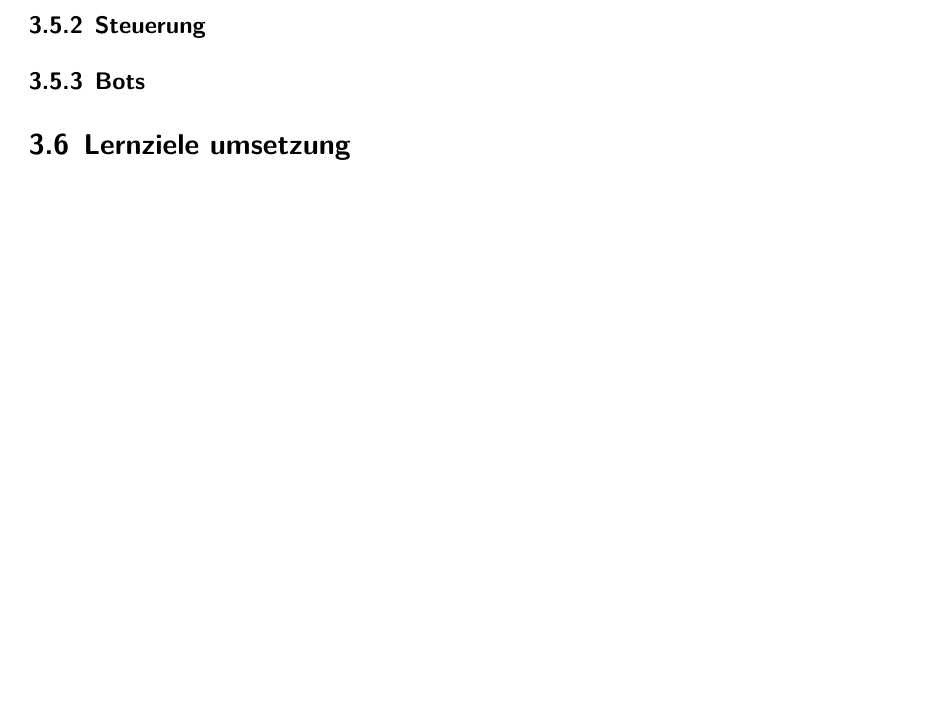
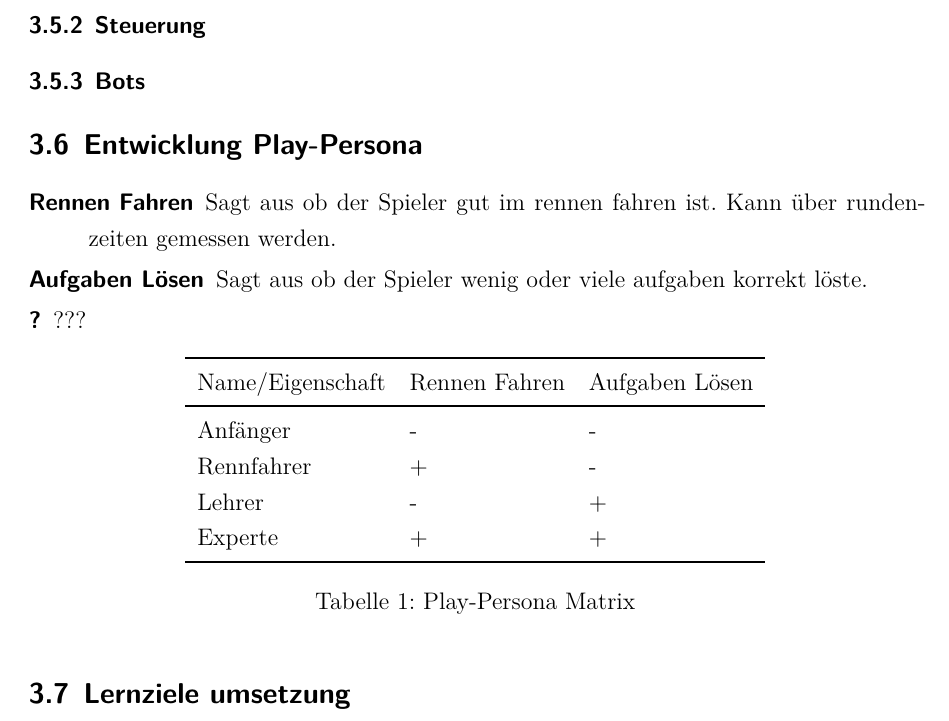
Before and after one commit to dhbwse/the-project, a LaTeX document (dokumentation/dokumentation.tex, which reads dokumentation/konzipierung.tex): part of page 13 of 15, cut so that both start at the same text, the shorter picture padded with empty space. Compiled offline with XeLaTeX; an older LaTeX class or package is replaced by its successor.

Commit message:
konzipierung: play-persona entwicklung init

```diff
--- a/dokumentation/konzipierung.tex
+++ b/dokumentation/konzipierung.tex
@@ -119,5 +119,21 @@ Das folgende Kapitel beschäftigt sich mit der Konzipierung des Spiels ansich. D
 	\subsubsection{Spielregeln}
 	\subsubsection{Steuerung}
 	\subsubsection{Bots}
+\subsection{Entwicklung Play-Persona}
+	\begin{description}
+		\item[Rennen Fahren]{ Sagt aus ob der Spieler gut im rennen fahren ist. Kann über rundenzeiten gemessen werden. }
+		\item[Aufgaben Lösen]{ Sagt aus ob der Spieler wenig oder viele aufgaben korrekt löste. }
+		\item[?]{ ??? }
+	\end{description}
+	\begin{tabl}{l l l}{Play-Persona Matrix}
+		\toprule
+			Name/Eigenschaft & Rennen Fahren & Aufgaben Lösen \\
+		\midrule
+			Anfänger & - & - \\
+			Rennfahrer & + & - \\
+			Lehrer & - & + \\
+			Experte & + & + \\
+		\bottomrule
+	\end{tabl}
 \subsection{Lernziele umsetzung}
 	\enquote{pay to win} wird zu \enquote{learn to win}
```
